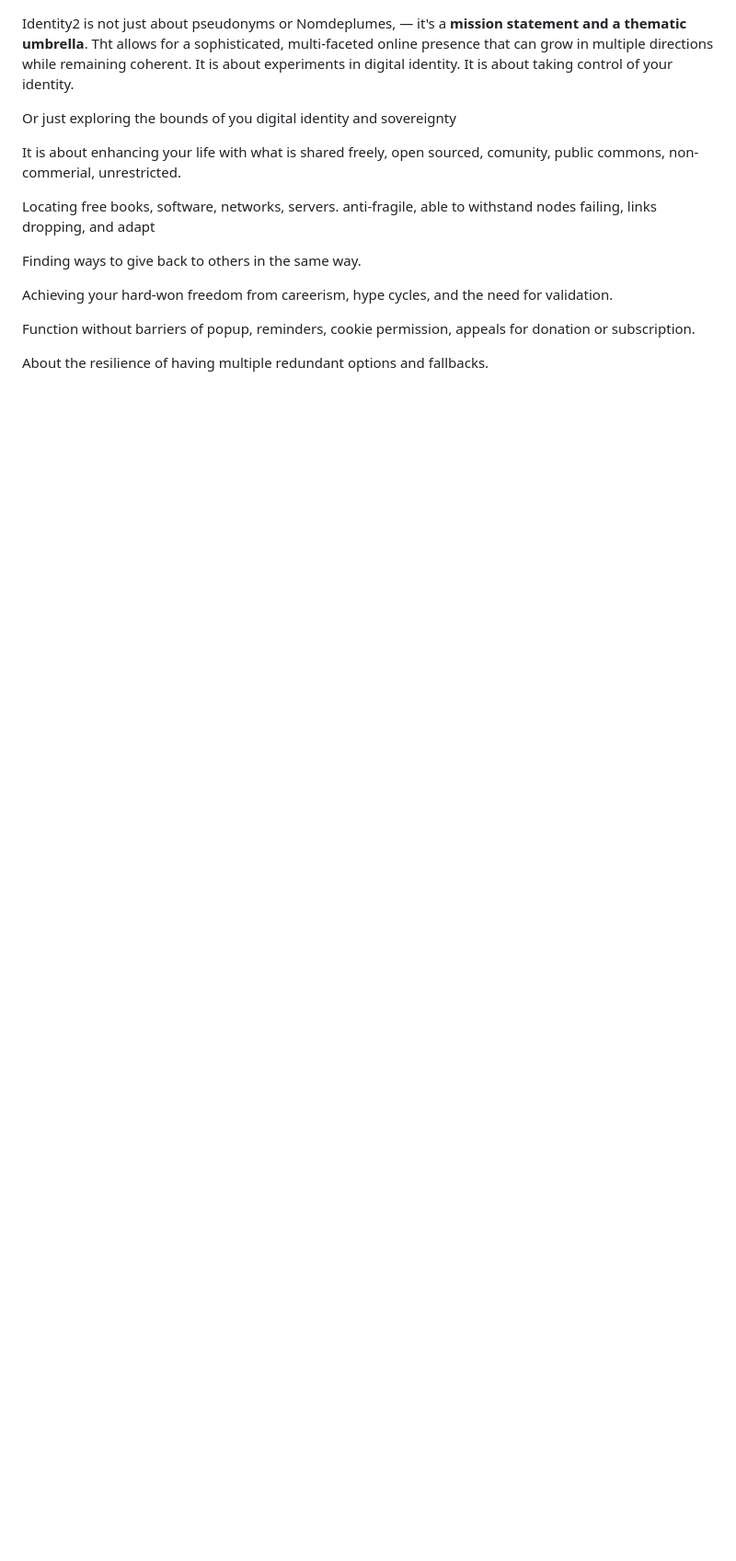
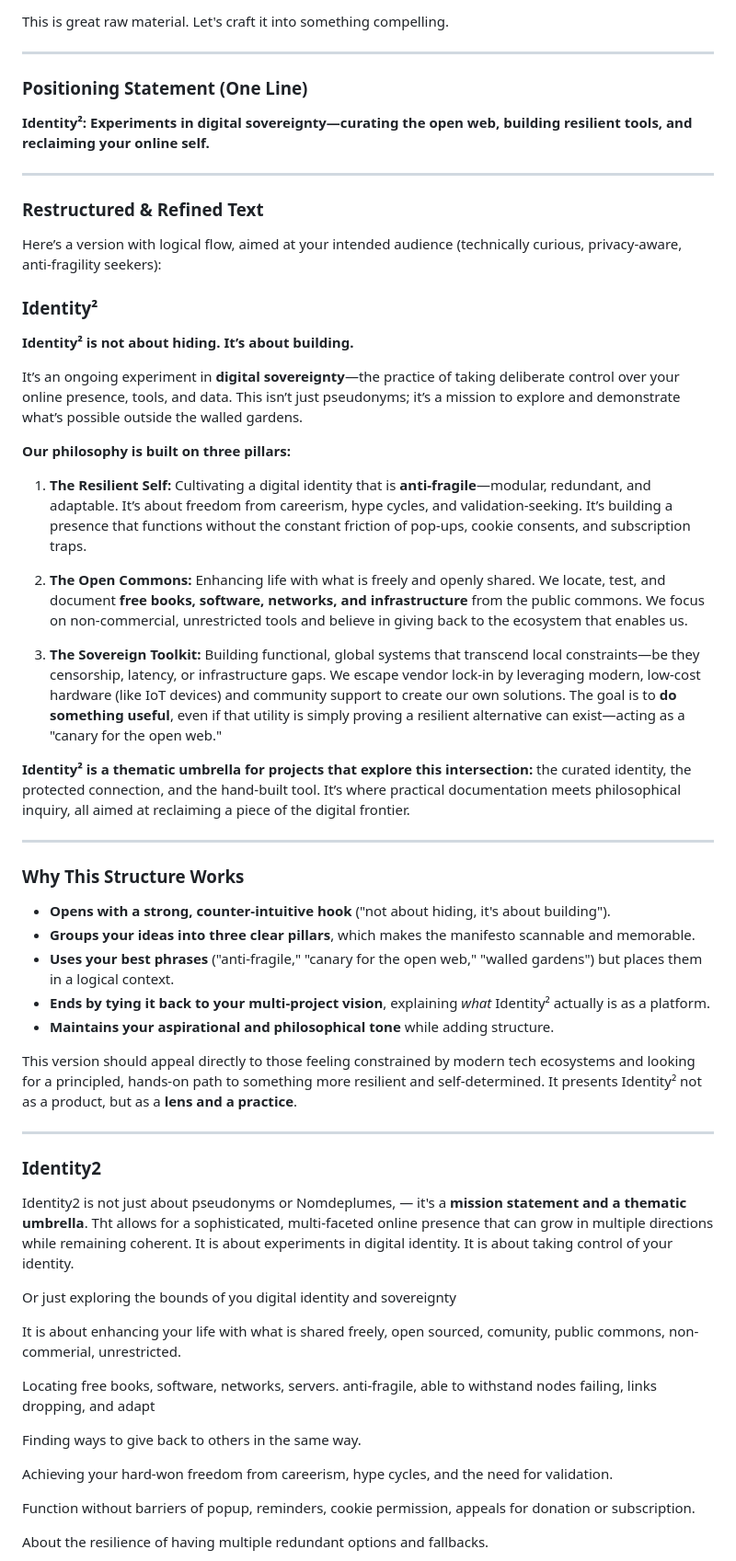
Before and after one commit to sustance/configs, a Markdown page: md/test.md, the part around one of its changes. Shown at 92% size. Drawn GitHub-style; blank space fills up the shorter version.

```diff
--- a/md/test.md
+++ b/md/test.md
@@ -1,3 +1,53 @@
+
+This is great raw material. Let's craft it into something compelling.
+
+---
+
+### **Positioning Statement (One Line)**
+
+**Identity²: Experiments in digital sovereignty—curating the open web, building resilient tools, and reclaiming your online self.**
+
+---
+
+### **Restructured & Refined Text**
+
+Here’s a version with logical flow, aimed at your intended audience (technically curious, privacy-aware, anti-fragility seekers):
+
+### **Identity²**
+
+**Identity² is not about hiding. It’s about building.**
+
+It’s an ongoing experiment in **digital sovereignty**—the practice of taking deliberate control over your online presence, tools, and data. This isn’t just pseudonyms; it’s a mission to explore and demonstrate what’s possible outside the walled gardens.
+
+**Our philosophy is built on three pillars:**
+
+1.  **The Resilient Self:** Cultivating a digital identity that is **anti-fragile**—modular, redundant, and adaptable. It’s about freedom from careerism, hype cycles, and validation-seeking. It’s building a presence that functions without the constant friction of pop-ups, cookie consents, and subscription traps.
+
+2.  **The Open Commons:** Enhancing life with what is freely and openly shared. We locate, test, and document **free books, software, networks, and infrastructure** from the public commons. We focus on non-commercial, unrestricted tools and believe in giving back to the ecosystem that enables us.
+
+3.  **The Sovereign Toolkit:** Building functional, global systems that transcend local constraints—be they censorship, latency, or infrastructure gaps. We escape vendor lock-in by leveraging modern, low-cost hardware (like IoT devices) and community support to create our own solutions. The goal is to **do something useful**, even if that utility is simply proving a resilient alternative can exist—acting as a "canary for the open web."
+
+**Identity² is a thematic umbrella for projects that explore this intersection:** the curated identity, the protected connection, and the hand-built tool. It’s where practical documentation meets philosophical inquiry, all aimed at reclaiming a piece of the digital frontier.
+
+---
+
+### **Why This Structure Works**
+
+*   **Opens with a strong, counter-intuitive hook** ("not about hiding, it's about building").
+*   **Groups your ideas into three clear pillars**, which makes the manifesto scannable and memorable.
+*   **Uses your best phrases** ("anti-fragile," "canary for the open web," "walled gardens") but places them in a logical context.
+*   **Ends by tying it back to your multi-project vision**, explaining *what* Identity² actually is as a platform.
+*   **Maintains your aspirational and philosophical tone** while adding structure.
+
+This version should appeal directly to those feeling constrained by modern tech ecosystems and looking for a principled, hands-on path to something more resilient and self-determined. It presents Identity² not as a product, but as a **lens and a practice**.
+
+
+---
+
+
+
+
+### Identity2
 
 Identity2 is not just about pseudonyms or Nomdeplumes, — it's a **mission statement and a thematic umbrella**. Tht allows for a sophisticated, multi-faceted online presence that can grow in multiple directions while remaining coherent. It is about experiments in digital identity. It is about taking control of your identity.
 
```
Also changed, not shown: other parts of md/test.md (+2 -2 lines).
